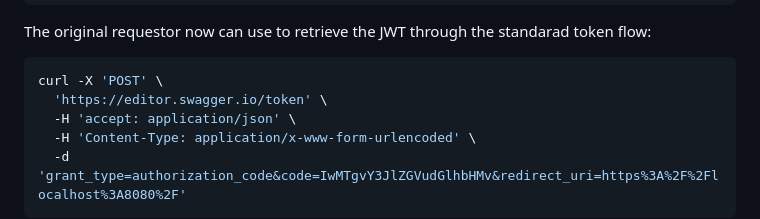
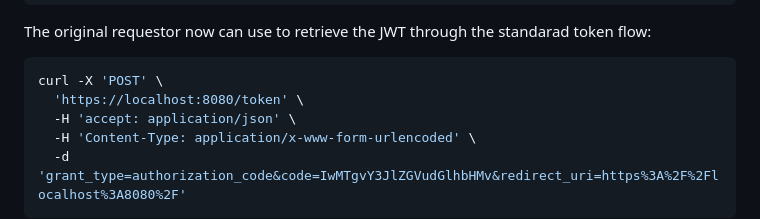
Before and after one commit to lstechdev/VCVerifier, a Markdown page: README.md, the part around one of its changes. GitHub-like rendering.

````diff
--- a/README.md
+++ b/README.md
@@ -158,7 +158,7 @@ The original requestor now can use to retrieve the JWT through the standarad tok
 
 ```shell
 curl -X 'POST' \
-  'https://editor.swagger.io/token' \
+  'https://localhost:8080/token' \
   -H 'accept: application/json' \
   -H 'Content-Type: application/x-www-form-urlencoded' \
   -d 'grant_type=authorization_code&code=IwMTgvY3JlZGVudGlhbHMv&redirect_uri=https%3A%2F%2Flocalhost%3A8080%2F'
````
Also changed, not shown: other parts of README.md (+1 -1 lines).
